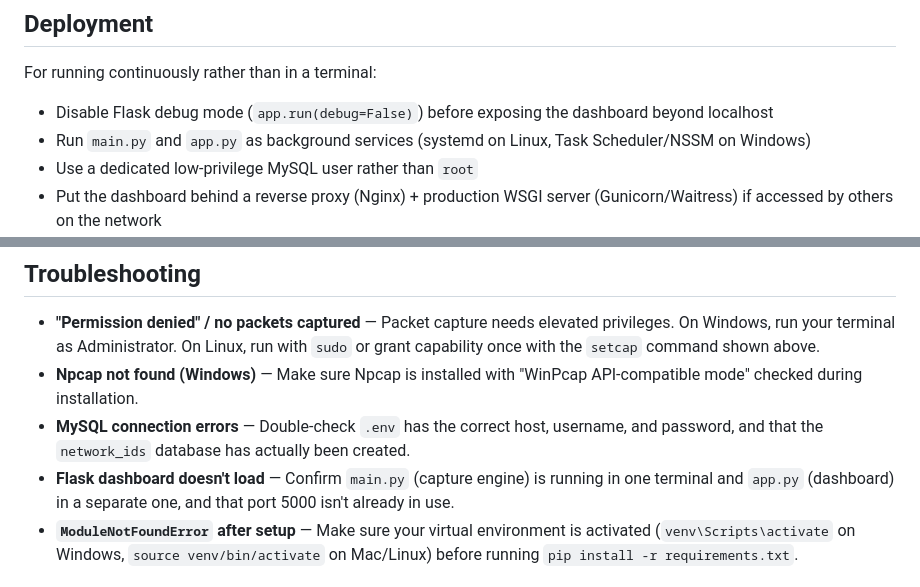
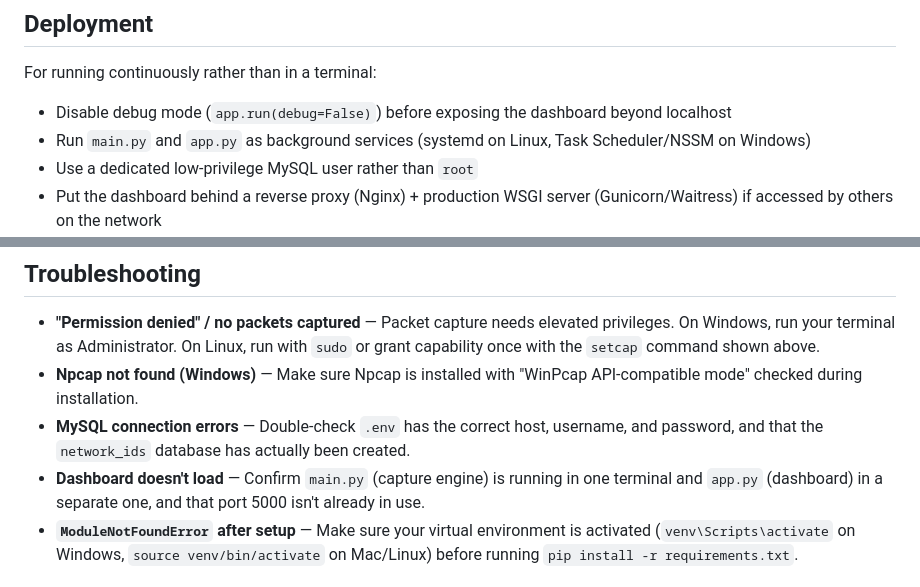
Before and after one commit to chehak655/Network-Intrusion-Detection-System, a Markdown page: readme.md, 2 parts joined by grey strips. Drawn GitHub-style.

```diff
--- a/readme.md
+++ b/readme.md
@@ -209,7 +209,7 @@ A core design goal of this project: the **live feature extractor produces the ex
 
 For running continuously rather than in a terminal:
 
-- Disable Flask debug mode (`app.run(debug=False)`) before exposing the dashboard beyond localhost
+- Disable debug mode (`app.run(debug=False)`) before exposing the dashboard beyond localhost
 - Run `main.py` and `app.py` as background services (systemd on Linux, Task Scheduler/NSSM on Windows)
 - Use a dedicated low-privilege MySQL user rather than `root`
 - Put the dashboard behind a reverse proxy (Nginx) + production WSGI server (Gunicorn/Waitress) if accessed by others on the network
@@ -224,7 +224,7 @@ For running continuously rather than in a terminal:
 - **"Permission denied" / no packets captured** — Packet capture needs elevated privileges. On Windows, run your terminal as Administrator. On Linux, run with `sudo` or grant capability once with the `setcap` command shown above.
 - **Npcap not found (Windows)** — Make sure Npcap is installed with "WinPcap API-compatible mode" checked during installation.
 - **MySQL connection errors** — Double-check `.env` has the correct host, username, and password, and that the `network_ids` database has actually been created.
-- **Flask dashboard doesn't load** — Confirm `main.py` (capture engine) is running in one terminal and `app.py` (dashboard) in a separate one, and that port 5000 isn't already in use.
+- **Dashboard doesn't load** — Confirm `main.py` (capture engine) is running in one terminal and `app.py` (dashboard) in a separate one, and that port 5000 isn't already in use.
 - **`ModuleNotFoundError` after setup** — Make sure your virtual environment is activated (`venv\Scripts\activate` on Windows, `source venv/bin/activate` on Mac/Linux) before running `pip install -r requirements.txt`.
 
 ## License
```
Also changed, not shown: other parts of readme.md (+3 -3 lines).
